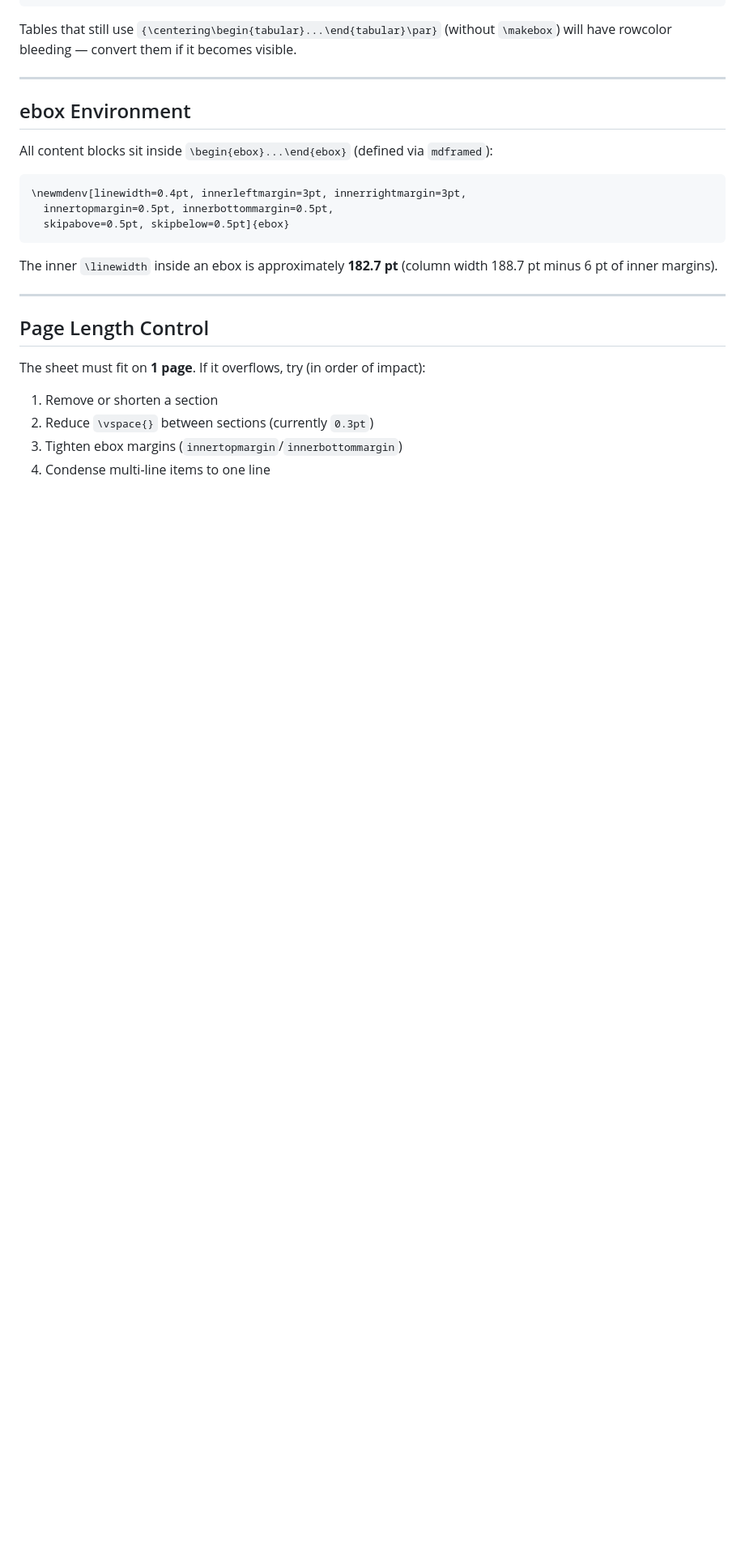
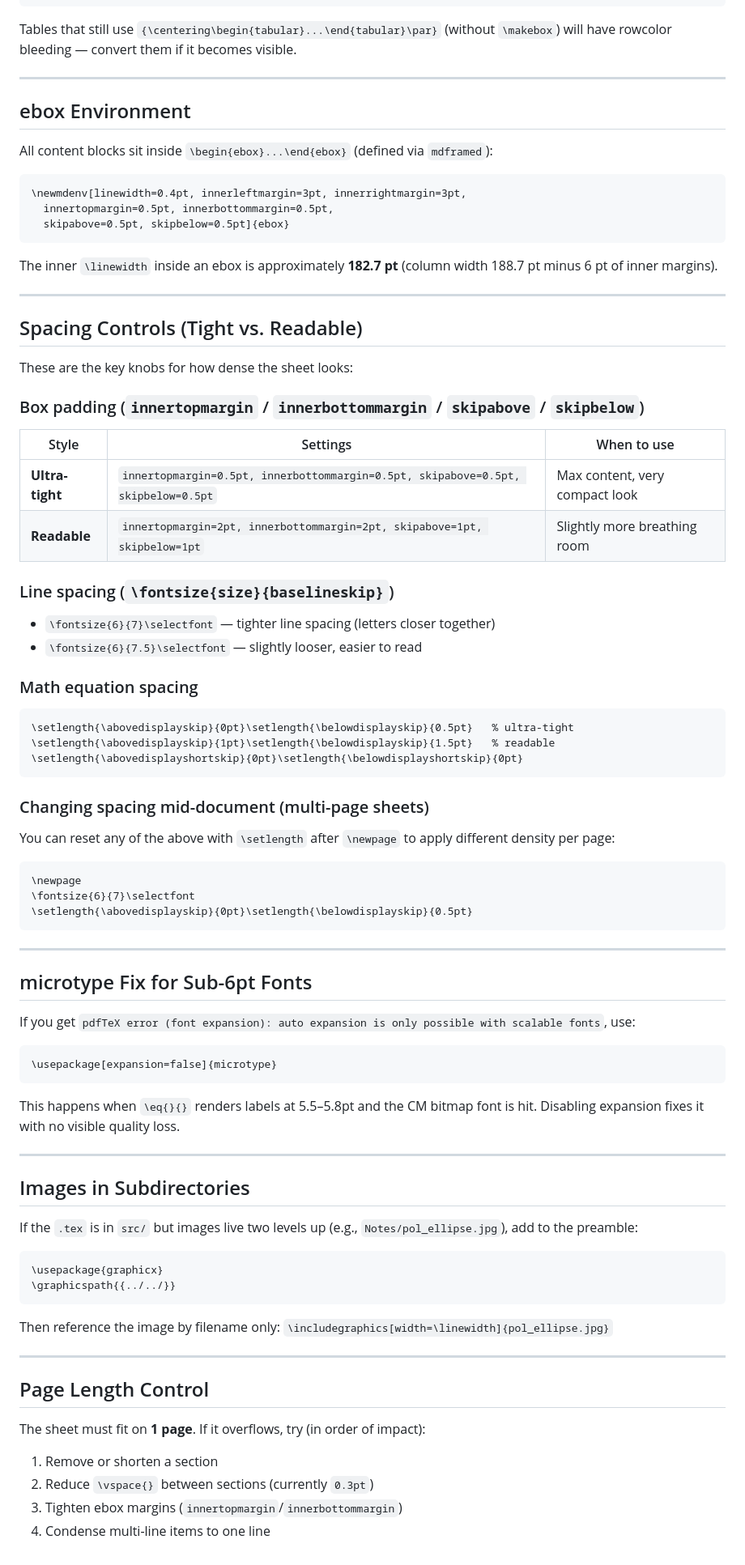
Before and after one commit to BaoPSU/ECE332-EMAG-II-Portland-State-University, a Markdown page: Notes/CLAUDE.md, the part around the change. Shown at 81% size. GitHub-like rendering; blank space fills up the shorter version.

Commit message:
Document spacing controls, microtype fix, and image path in CLAUDE.md
Co-Authored-By: Claude Sonnet 4.6 <noreply@anthropic.com>

````diff
--- a/Notes/CLAUDE.md
+++ b/Notes/CLAUDE.md
@@ -125,6 +125,58 @@ The inner `\linewidth` inside an ebox is approximately **182.7 pt** (column widt
 
 ---
 
+## Spacing Controls (Tight vs. Readable)
+
+These are the key knobs for how dense the sheet looks:
+
+### Box padding (`innertopmargin` / `innerbottommargin` / `skipabove` / `skipbelow`)
+| Style | Settings | When to use |
+|-------|----------|-------------|
+| **Ultra-tight** | `innertopmargin=0.5pt, innerbottommargin=0.5pt, skipabove=0.5pt, skipbelow=0.5pt` | Max content, very compact look |
+| **Readable** | `innertopmargin=2pt, innerbottommargin=2pt, skipabove=1pt, skipbelow=1pt` | Slightly more breathing room |
+
+### Line spacing (`\fontsize{size}{baselineskip}`)
+- `\fontsize{6}{7}\selectfont` — tighter line spacing (letters closer together)
+- `\fontsize{6}{7.5}\selectfont` — slightly looser, easier to read
+
+### Math equation spacing
+```latex
+\setlength{\abovedisplayskip}{0pt}\setlength{\belowdisplayskip}{0.5pt}   % ultra-tight
+\setlength{\abovedisplayskip}{1pt}\setlength{\belowdisplayskip}{1.5pt}   % readable
+\setlength{\abovedisplayshortskip}{0pt}\setlength{\belowdisplayshortskip}{0pt}
+```
+
+### Changing spacing mid-document (multi-page sheets)
+You can reset any of the above with `\setlength` after `\newpage` to apply different density per page:
+```latex
+\newpage
+\fontsize{6}{7}\selectfont
+\setlength{\abovedisplayskip}{0pt}\setlength{\belowdisplayskip}{0.5pt}
+```
+
+---
+
+## microtype Fix for Sub-6pt Fonts
+
+If you get `pdfTeX error (font expansion): auto expansion is only possible with scalable fonts`, use:
+```latex
+\usepackage[expansion=false]{microtype}
+```
+This happens when `\eq{}{}` renders labels at 5.5–5.8pt and the CM bitmap font is hit. Disabling expansion fixes it with no visible quality loss.
+
+---
+
+## Images in Subdirectories
+
+If the `.tex` is in `src/` but images live two levels up (e.g., `Notes/pol_ellipse.jpg`), add to the preamble:
+```latex
+\usepackage{graphicx}
+\graphicspath{{../../}}
+```
+Then reference the image by filename only: `\includegraphics[width=\linewidth]{pol_ellipse.jpg}`
+
+---
+
 ## Page Length Control
 The sheet must fit on **1 page**. If it overflows, try (in order of impact):
 1. Remove or shorten a section
````
